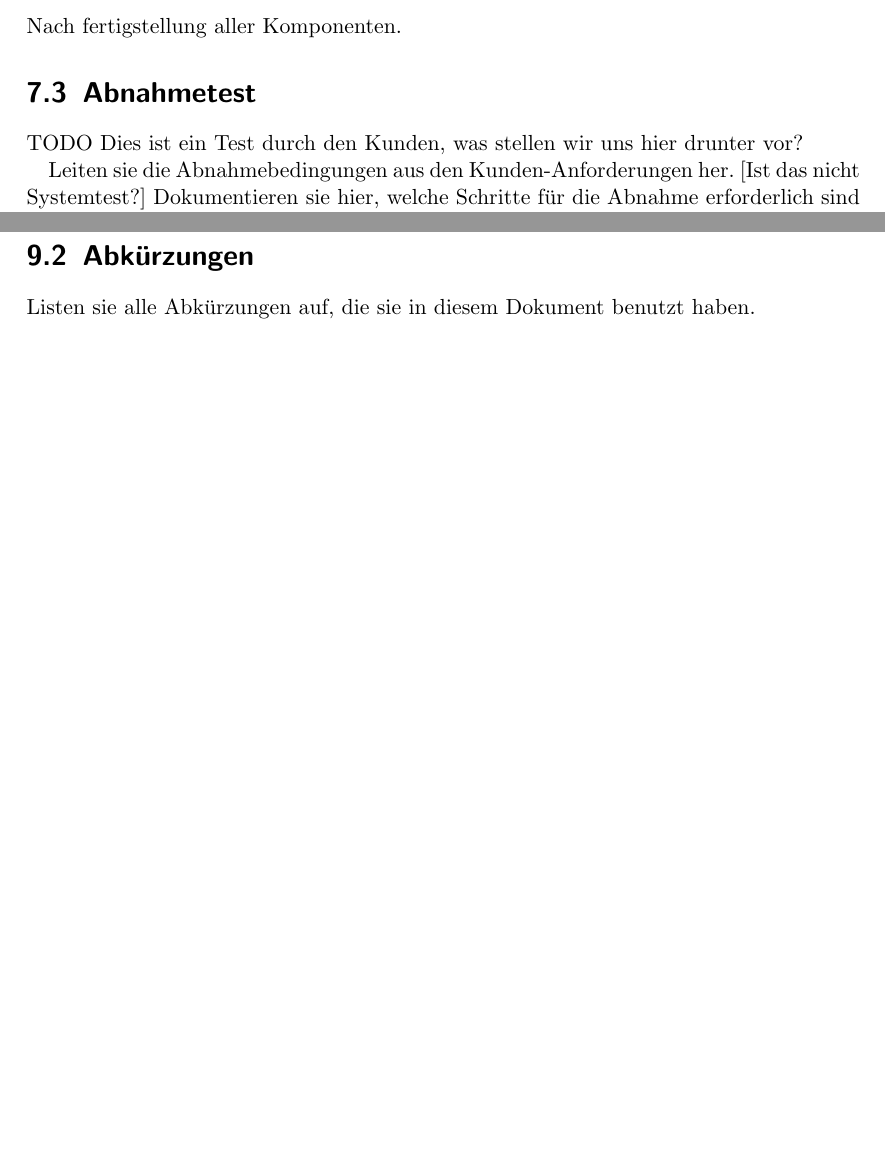
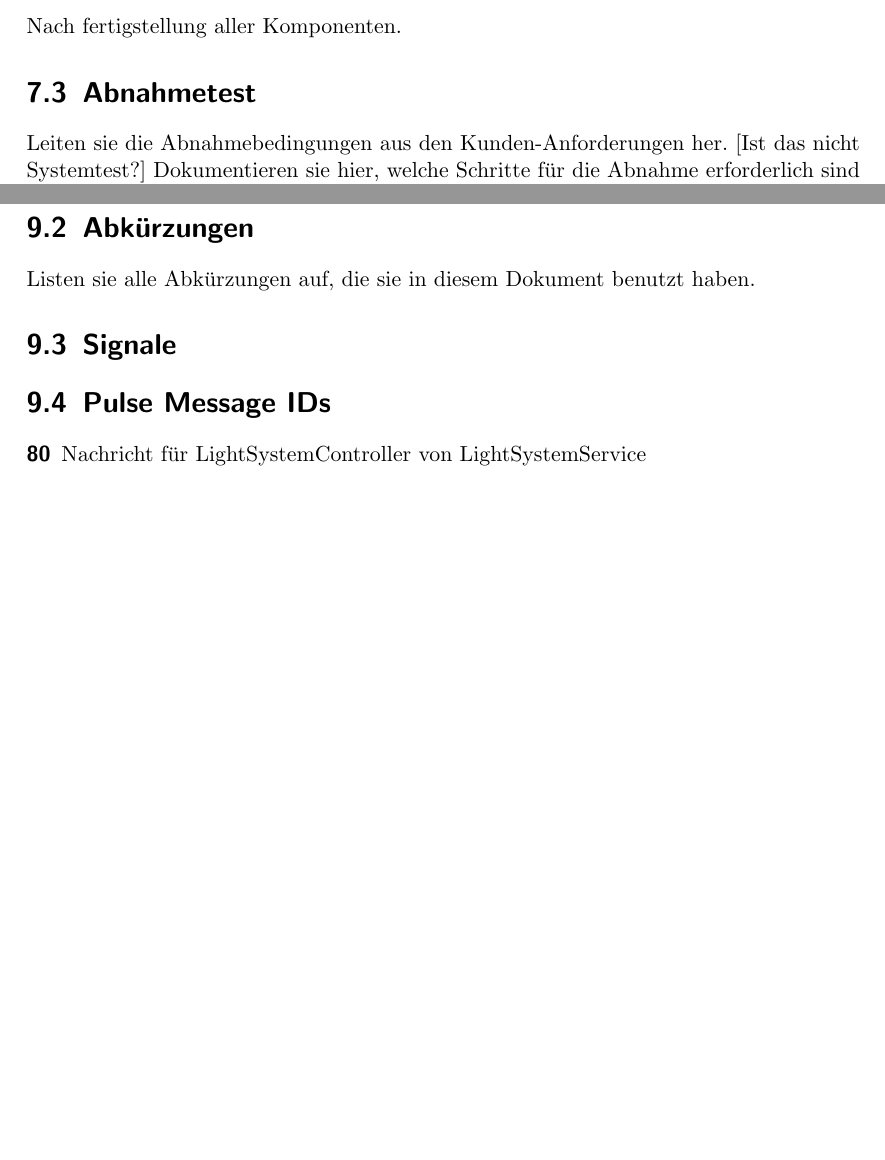
Before and after one commit to ReneHerthel/ConveyorBelt, a LaTeX document (doc/rdd/main.tex, which reads doc/rdd/chapters/7-testen.tex, doc/rdd/chapters/9-anhang.tex): two parts of pages 19 and 21 of 21, joined at a grey line, cut so that both start at the same text, the shorter picture padded with empty space. Compiled offline with pdfLaTeX.

Commit message:
Add tasks and pulse message section
* Add new tasks to sections

[anhang]
* Add section for pulse messages
* Add section for signals

```diff
--- a/doc/rdd/chapters/7-testen.tex
+++ b/doc/rdd/chapters/7-testen.tex
@@ -68,7 +68,7 @@ Mit der MainControl zu entwickeln.
 \subsubsection {Systemtest}
 Nach fertigstellung aller Komponenten.
 \section{Abnahmetest}
-TODO Dies ist ein Test durch den Kunden, was stellen wir uns hier drunter vor?
+% TODO: Dies ist ein Test durch den Kunden, was stellen wir uns hier drunter vor?
 
 Leiten sie die Abnahmebedingungen aus den Kunden-Anforderungen her. [Ist das nicht Systemtest?]
 Dokumentieren sie hier, welche Schritte für die Abnahme erforderlich
--- a/doc/rdd/chapters/9-anhang.tex
+++ b/doc/rdd/chapters/9-anhang.tex
@@ -8,3 +8,13 @@ Eindeutige Begriffserklärungen
 
 Listen sie alle Abkürzungen auf, die sie in diesem Dokument benutzt
 haben.
+
+% TODO: Replace by separate table
+\section{Signale}
+
+% TODO: Replace by separate table
+\section{Pulse Message IDs}
+
+\begin{description}
+    \item[80] Nachricht für LightSystemController von LightSystemService
+\end{description}
```
Also changed, not shown: doc/rdd/chapters/1-teamorganisation.tex (+1 -1 lines), doc/rdd/chapters/4-requirements.tex (+3 -0 lines), doc/rdd/chapters/7-testen.tex (6 more changed lines).
